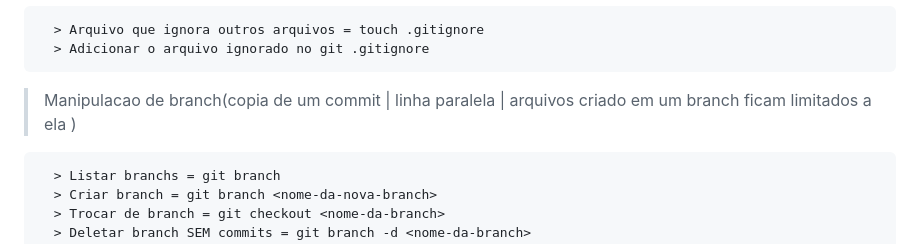
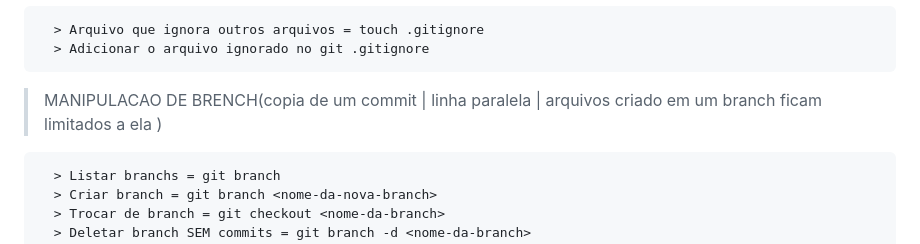
Before and after one commit to Gustavocorrea0/curso_de_git_avancado, a Markdown page: README.md, the part around the change. Drawn GitHub-style.

```diff
--- a/README.md
+++ b/README.md
@@ -35,7 +35,7 @@
       > Arquivo que ignora outros arquivos = touch .gitignore
       > Adicionar o arquivo ignorado no git .gitignore
 
-> Manipulacao de branch(copia de um commit | linha paralela | arquivos criado em um branch ficam limitados a ela )
+> MANIPULACAO DE BRENCH(copia de um commit | linha paralela | arquivos criado em um branch ficam limitados a ela )
 
       > Listar branchs = git branch
       > Criar branch = git branch <nome-da-nova-branch>
```
